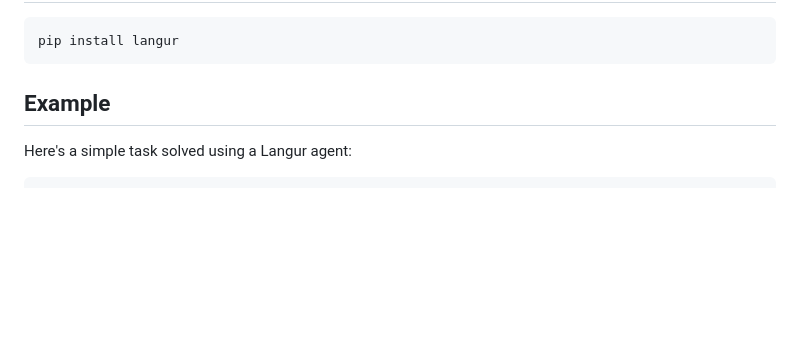
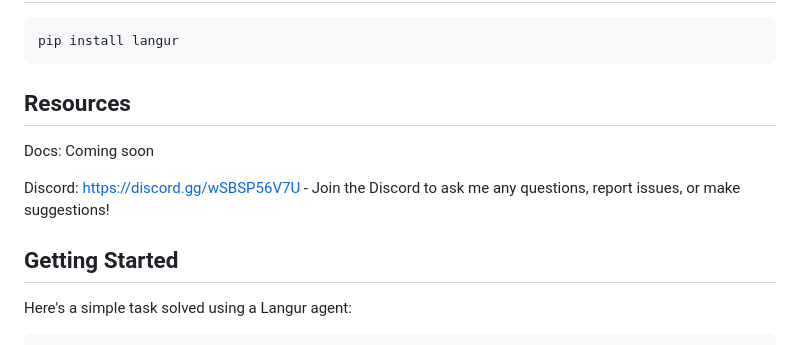
Before and after one commit to anerli/langur, a Markdown page: README.md, the part around the change printed below. Rendered like a GitHub page; blank space fills up the shorter version.

````diff
--- a/README.md
+++ b/README.md
@@ -9,7 +9,13 @@ Langur makes it simple to build consistent, observable, and portable LLM agents.
 pip install langur
 ```
 
-## Example
+## Resources
+
+Docs: Coming soon
+
+Discord: https://discord.gg/wSBSP56V7U - Join the Discord to ask me any questions, report issues, or make suggestions!
+
+## Getting Started
 
 Here's a simple task solved using a Langur agent:
 ```python
````
Also changed, not shown: other parts of README.md (+37 -11 lines).
